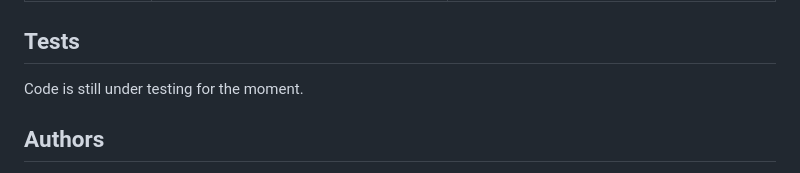
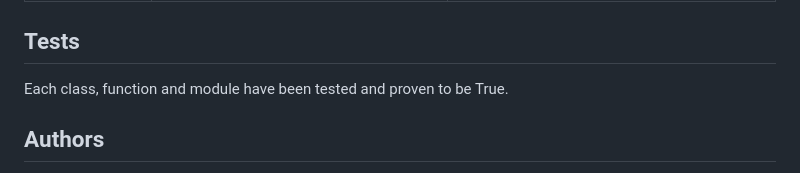
Before and after one commit to wiseman-umanah/AirBnB_clone, a Markdown page: README.md, the part around the change. GitHub-like rendering.

```diff
--- a/README.md
+++ b/README.md
@@ -66,7 +66,7 @@ Help command example
 
 ## Tests
 
-Code is still under testing for the moment.
+Each class, function and module have been tested and proven to be True.
 
 ## Authors
 
```
